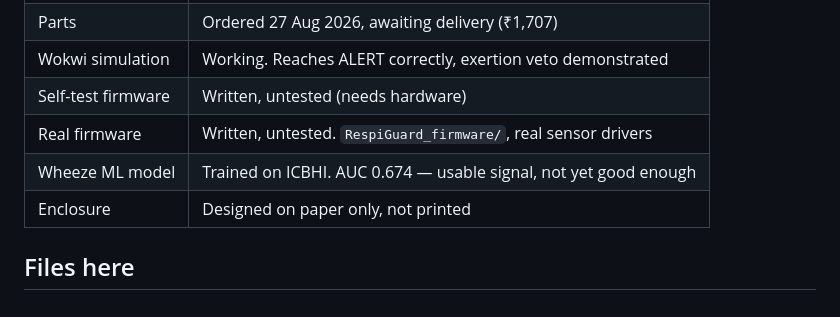
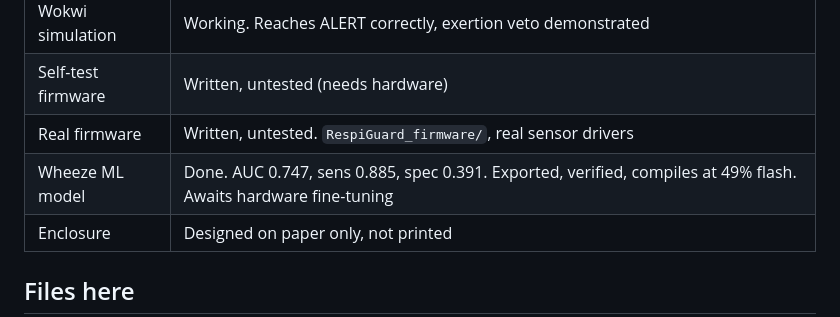
Before and after one commit to Saransh1120/respiguard, a Markdown page: CLAUDE.md, the part around the change. Drawn GitHub-style.

Commit message:
Correct the wheeze model's status in CLAUDE.md
The table still carried an AUC from an earlier run. The model that is
actually exported into wheeze_model.h scores 0.747 with sensitivity
0.885, and the export was verified against the trained network.

Co-Authored-By: Claude Opus 5 <noreply@anthropic.com>

```diff
--- a/CLAUDE.md
+++ b/CLAUDE.md
@@ -17,7 +17,7 @@ Owner: Saransh. Built for a hackathon, hand-soldered from breakout modules.
 | Wokwi simulation | Working. Reaches ALERT correctly, exertion veto demonstrated |
 | Self-test firmware | Written, untested (needs hardware) |
 | Real firmware | Written, untested. `RespiGuard_firmware/`, real sensor drivers |
-| Wheeze ML model | Trained on ICBHI. AUC 0.674 — usable signal, not yet good enough |
+| Wheeze ML model | Done. AUC 0.747, sens 0.885, spec 0.391. Exported, verified, compiles at 49% flash. Awaits hardware fine-tuning |
 | Enclosure | Designed on paper only, not printed |
 
 ## Files here
```
